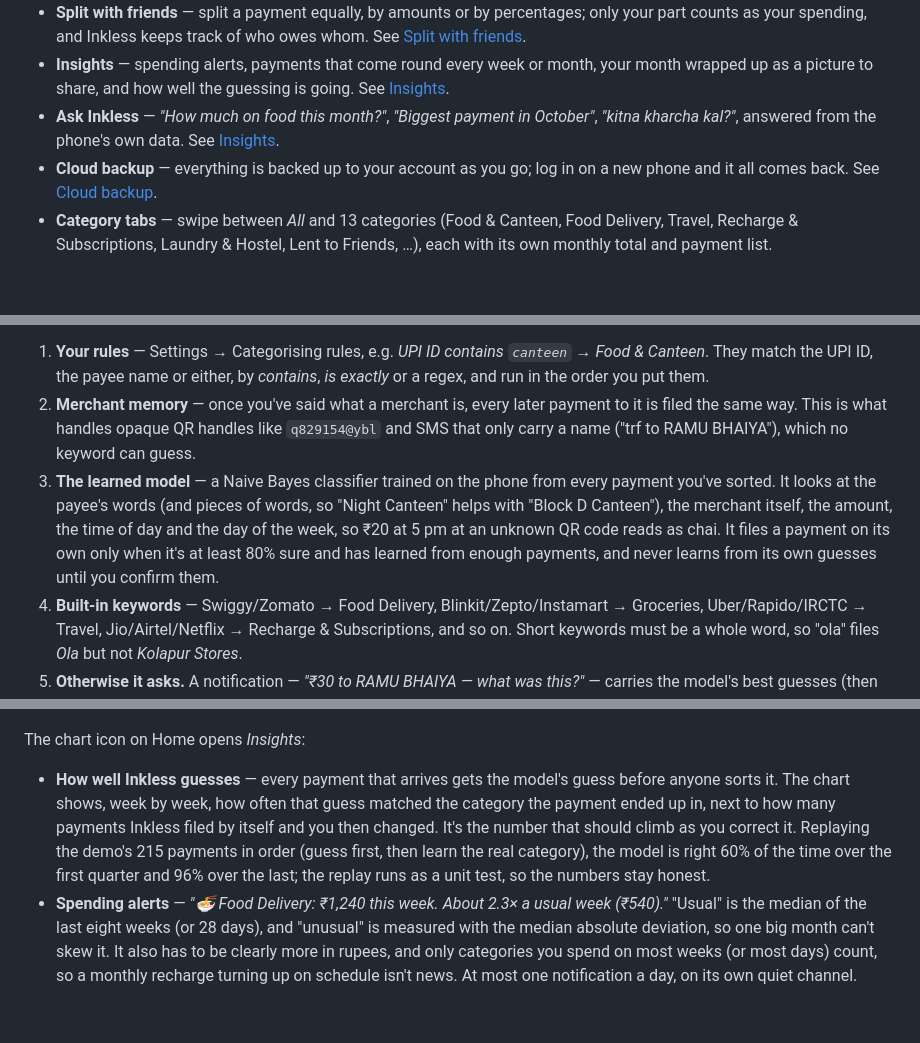
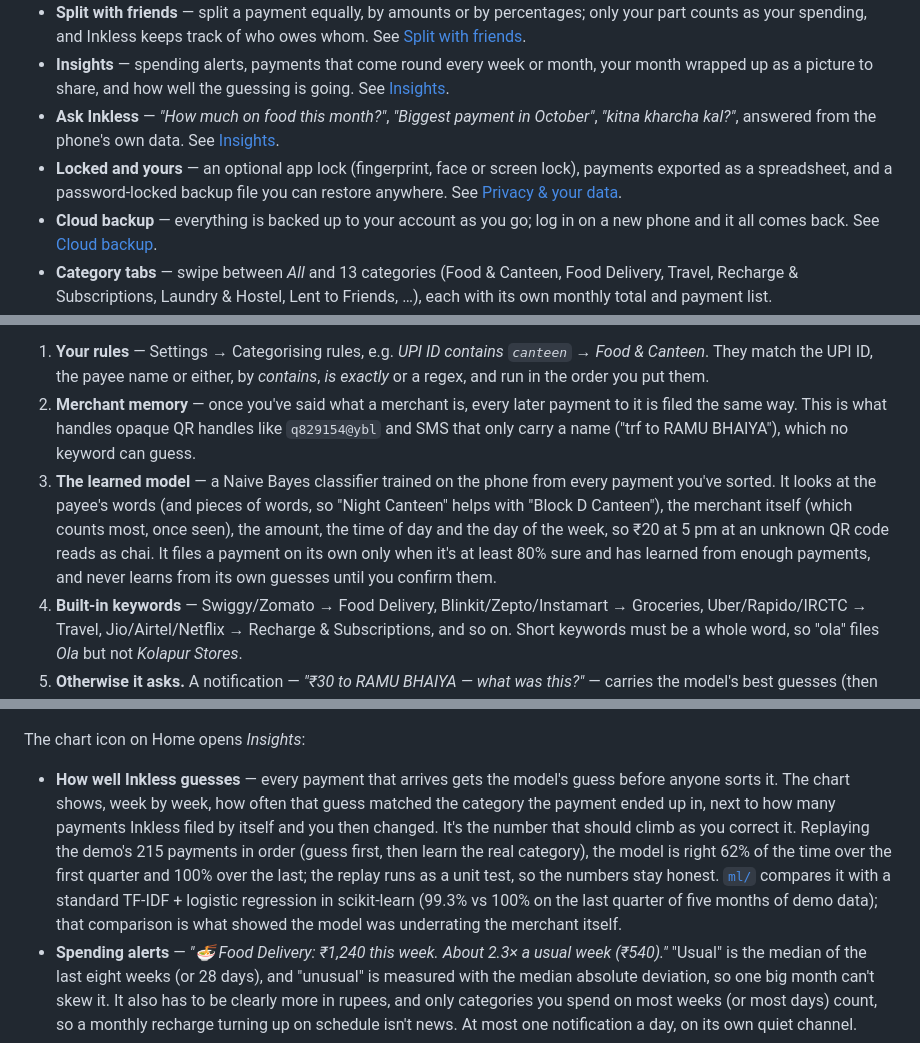
Before and after one commit to mehulp007/inkless, a Markdown page: README.md, 3 parts joined by grey strips. Rendered like a GitHub page; blank space fills up the shorter version.

```diff
--- a/README.md
+++ b/README.md
@@ -25,6 +31,7 @@ It's local-first: your ledger lives in a database on your phone, and the SMS tex
 - **Split with friends** — split a payment equally, by amounts or by percentages; only your part counts as your spending, and Inkless keeps track of who owes whom. See [Split with friends](#split-with-friends).
 - **Insights** — spending alerts, payments that come round every week or month, your month wrapped up as a picture to share, and how well the guessing is going. See [Insights](#insights).
 - **Ask Inkless** — *"How much on food this month?"*, *"Biggest payment in October"*, *"kitna kharcha kal?"*, answered from the phone's own data. See [Insights](#insights).
+- **Locked and yours** — an optional app lock (fingerprint, face or screen lock), payments exported as a spreadsheet, and a password-locked backup file you can restore anywhere. See [Privacy & your data](#privacy--your-data).
 - **Cloud backup** — everything is backed up to your account as you go; log in on a new phone and it all comes back. See [Cloud backup](#cloud-backup).
 - **Category tabs** — swipe between *All* and 13 categories (Food & Canteen, Food Delivery, Travel, Recharge & Subscriptions, Laundry & Hostel, Lent to Friends, …), each with its own monthly total and payment list.
 - **Month at a glance** — the total spent this month up top; step back through previous months.
@@ -99,7 +106,7 @@ Every captured payment goes through a small categoriser, most specific knowledge
 
 1. **Your rules** — Settings → Categorising rules, e.g. *UPI ID contains `canteen` → Food & Canteen*. They match the UPI ID, the payee name or either, by *contains*, *is exactly* or a regex, and run in the order you put them.
 2. **Merchant memory** — once you've said what a merchant is, every later payment to it is filed the same way. This is what handles opaque QR handles like `q829154@ybl` and SMS that only carry a name ("trf to RAMU BHAIYA"), which no keyword can guess.
-3. **The learned model** — a Naive Bayes classifier trained on the phone from every payment you've sorted. It looks at the payee's words (and pieces of words, so "Night Canteen" helps with "Block D Canteen"), the merchant itself, the amount, the time of day and the day of the week, so ₹20 at 5 pm at an unknown QR code reads as chai. It files a payment on its own only when it's at least 80% sure and has learned from enough payments, and never learns from its own guesses until you confirm them.
+3. **The learned model** — a Naive Bayes classifier trained on the phone from every payment you've sorted. It looks at the payee's words (and pieces of words, so "Night Canteen" helps with "Block D Canteen"), the merchant itself (which counts most, once seen), the amount, the time of day and the day of the week, so ₹20 at 5 pm at an unknown QR code reads as chai. It files a payment on its own only when it's at least 80% sure and has learned from enough payments, and never learns from its own guesses until you confirm them.
 4. **Built-in keywords** — Swiggy/Zomato → Food Delivery, Blinkit/Zepto/Instamart → Groceries, Uber/Rapido/IRCTC → Travel, Jio/Airtel/Netflix → Recharge & Subscriptions, and so on. Short keywords must be a whole word, so "ola" files *Ola* but not *Kolapur Stores*.
 5. **Otherwise it asks.** A notification — *"₹30 to RAMU BHAIYA — what was this?"* — carries the model's best guesses (then your most-used categories) as buttons, and the payment's page opens with its best guess already picked; tapping one files the payment and teaches the merchant without opening the app. Anything still unsorted waits on the home screen under *N payments to sort*, where one tap per merchant clears it.
 
@@ -136,7 +143,7 @@ Every spend number (category totals, budgets, safe to spend, the widget, the sum
 
 The chart icon on Home opens *Insights*:
 
-- **How well Inkless guesses** — every payment that arrives gets the model's guess before anyone sorts it. The chart shows, week by week, how often that guess matched the category the payment ended up in, next to how many payments Inkless filed by itself and you then changed. It's the number that should climb as you correct it. Replaying the demo's 215 payments in order (guess first, then learn the real category), the model is right 60% of the time over the first quarter and 96% over the last; the replay runs as a unit test, so the numbers stay honest.
+- **How well Inkless guesses** — every payment that arrives gets the model's guess before anyone sorts it. The chart shows, week by week, how often that guess matched the category the payment ended up in, next to how many payments Inkless filed by itself and you then changed. It's the number that should climb as you correct it. Replaying the demo's 215 payments in order (guess first, then learn the real category), the model is right 62% of the time over the first quarter and 100% over the last; the replay runs as a unit test, so the numbers stay honest. [`ml/`](ml/) compares it with a standard TF-IDF + logistic regression in scikit-learn (99.3% vs 100% on the last quarter of five months of demo data); that comparison is what showed the model was underrating the merchant itself.
 - **Spending alerts** — *"🍜 Food Delivery: ₹1,240 this week. About 2.3× a usual week (₹540)."* "Usual" is the median of the last eight weeks (or 28 days), and "unusual" is measured with the median absolute deviation, so one big month can't skew it. It also has to be clearly more in rupees, and only categories you spend on most weeks (or most days) count, so a monthly recharge turning up on schedule isn't news. At most one notification a day, on its own quiet channel.
 - **Coming up** — payments that come round every week, month or year (laundry on Mondays, the phone recharge on the 3rd), with roughly how much and when the next one is due. Something missed twice in a row drops off the list.
 - **Wrapped** — any month in a few numbers: total and change on the month before, where most of it went, the top place, the most visited, the biggest payment, how many ₹30-or-less payments, the no-spend days. *Share as a picture* draws it as an image and opens the share sheet.
```
Also changed, not shown: other parts of README.md (+65 -3 lines), docs/INSTALL.md (added, +59 -0 lines), docs/screenshots/get-started.png (added), docs/screenshots/privacy.png (added), docs/screenshots/tour.gif (added).
